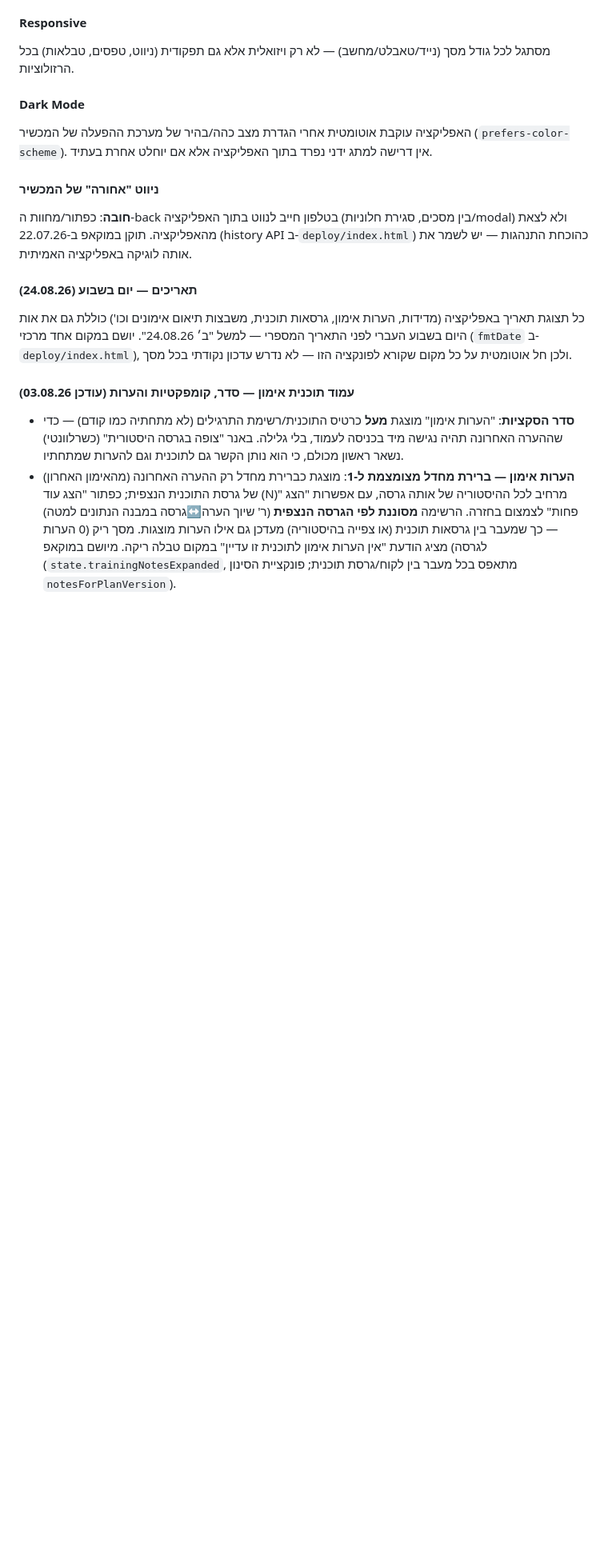
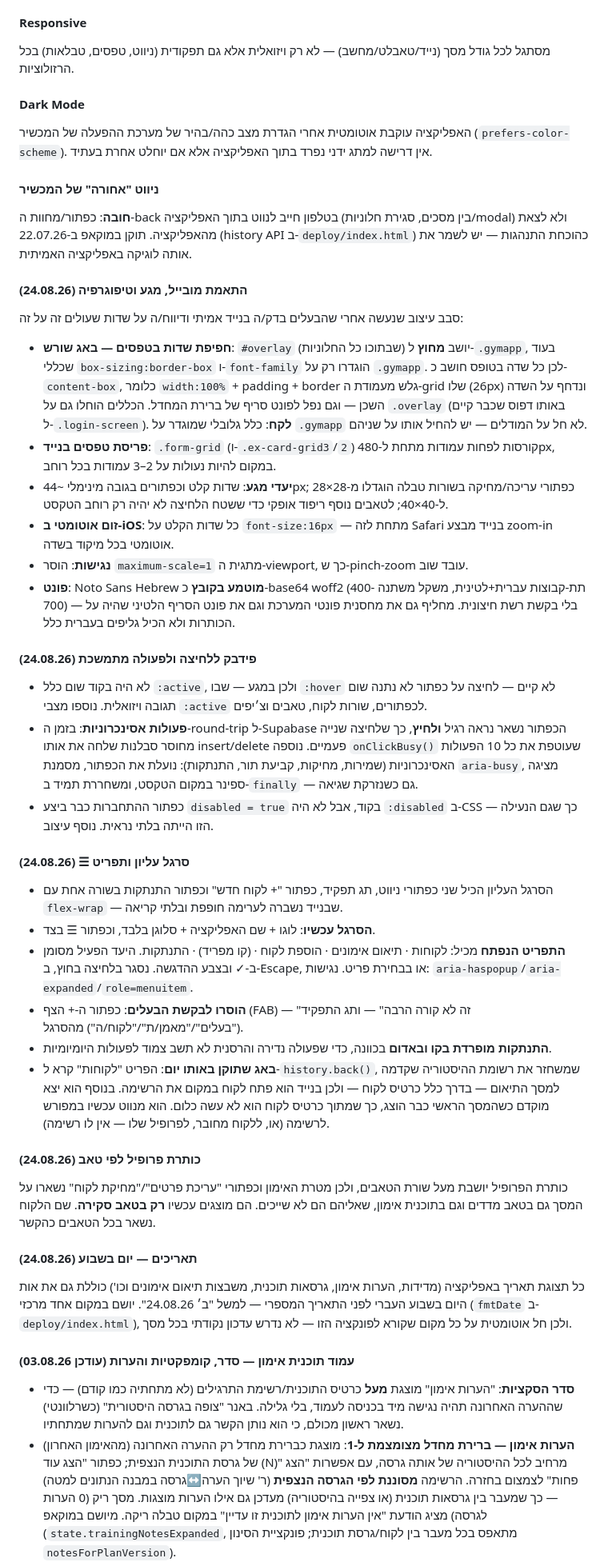
Before and after one commit to hiladar/gym-club, a Markdown page: PROJECT.md, the part around one of its changes. Shown at 80% size. GitHub-like rendering; blank space fills up the shorter version.

Commit message:
Document the 24.08.26 mobile/design round in PROJECT.md
The design work landed in deploy/index.html without reaching the planning
doc, and one line still described a FAB that no longer exists.

Adds four UX sections: the mobile/touch/typography pass (including the
#overlay box-sizing root cause and the lesson that rules scoped to
.gymapp miss the modals), press and in-flight feedback, the ☰ menu that
replaced the top-bar button row, and the tab-scoped profile header. Also
corrects the mockup section, which still listed the removed FAB.

README.md needed no change — it already describes the Supabase wiring,
git-based deploys and the push-on-request agreement.

Co-Authored-By: Claude Opus 5 <noreply@anthropic.com>

```diff
--- a/PROJECT.md
+++ b/PROJECT.md
@@ -51,6 +51,31 @@
 
 #### ניווט "אחורה" של המכשיר
 **חובה**: כפתור/מחוות ה-back בטלפון חייב לנווט בתוך האפליקציה (בין מסכים, סגירת חלוניות/modal) ולא לצאת מהאפליקציה. תוקן במוקאפ ב-22.07.26 (history API ב-`deploy/index.html`) כהוכחת התנהגות — יש לשמר את אותה לוגיקה באפליקציה האמיתית.
+
+#### התאמת מובייל, מגע וטיפוגרפיה (24.08.26)
+סבב עיצוב שנעשה אחרי שהבעלים בדק/ה בנייד אמיתי ודיווח/ה על שדות שעולים זה על זה:
+- **חפיפת שדות בטפסים — באג שורש**: `#overlay` (שבתוכו כל החלוניות) יושב **מחוץ** ל-`.gymapp`, בעוד שכללי `box-sizing:border-box` ו-`font-family` הוגדרו רק על `.gymapp`. לכן כל שדה בטופס חושב כ-`content-box`, כלומר `width:100%` + padding + border גלש מעמודת ה-grid שלו (26px) ונדחף על השדה השכן — וגם נפל לפונט סריף של ברירת המחדל. הכללים הוחלו גם על `.overlay` (באותו דפוס שכבר קיים ל-`.login-screen`). **לקח**: כלל גלובלי שמוגדר על `.gymapp` לא חל על המודלים — יש להחיל אותו על שניהם.
+- **פריסת טפסים בנייד**: `.form-grid` (ו-`.ex-card-grid3`/`2`) קורסות לפחות עמודות מתחת ל-480px, במקום להיות נעולות על 2–3 עמודות בכל רוחב.
+- **יעדי מגע**: שדות קלט וכפתורים בגובה מינימלי ~44px; כפתורי עריכה/מחיקה בשורות טבלה הוגדלו מ-28×28 ל-40×40; לטאבים נוסף ריפוד אופקי כדי ששטח הלחיצה לא יהיה רק רוחב הטקסט.
+- **זום אוטומטי ב-iOS**: כל שדות הקלט על `font-size:16px` — מתחת לזה Safari בנייד מבצע zoom-in אוטומטי בכל מיקוד בשדה.
+- **נגישות**: הוסר `maximum-scale=1` מתגית ה-viewport, כך ש-pinch-zoom עובד שוב.
+- **פונט**: Noto Sans Hebrew **מוטמע בקובץ** כ-base64 woff2 (תת-קבוצות עברית+לטינית, משקל משתנה 400-700) — בלי בקשת רשת חיצונית. מחליף גם את מחסנית פונטי המערכת וגם את פונט הסריף הלטיני שהיה על הכותרות ולא הכיל גליפים בעברית כלל.
+
+#### פידבק ללחיצה ולפעולה מתמשכת (24.08.26)
+- לא היה בקוד שום כלל `:active`, ולכן במגע — שבו `:hover` לא קיים — לחיצה על כפתור לא נתנה שום תגובה ויזואלית. נוספו מצבי `:active` לכפתורים, שורות לקוח, טאבים וצ׳יפים.
+- **פעולות אסינכרוניות**: בזמן ה-round-trip ל-Supabase הכפתור נשאר נראה רגיל **ולחיץ**, כך שלחיצה שנייה מחוסר סבלנות שלחה את אותו insert/delete פעמיים. נוספה `onClickBusy()` שעוטפת את כל 10 הפעולות האסינכרוניות (שמירות, מחיקות, קביעת תור, התנתקות): נועלת את הכפתור, מסמנת `aria-busy`, מציגה ספינר במקום הטקסט, ומשחררת תמיד ב-`finally` — גם כשנזרקת שגיאה.
+- כפתור ההתחברות כבר ביצע `disabled = true` בקוד, אבל לא היה `:disabled` ב-CSS — כך שגם הנעילה הזו הייתה בלתי נראית. נוסף עיצוב.
+
+#### סרגל עליון ותפריט ☰ (24.08.26)
+- הסרגל העליון הכיל שני כפתורי ניווט, תג תפקיד, כפתור "+ לקוח חדש" וכפתור התנתקות בשורה אחת עם `flex-wrap` — שבנייד נשברה לערימה חופפת ובלתי קריאה.
+- **הסרגל עכשיו**: לוגו + שם האפליקציה + סלוגן בלבד, וכפתור ☰ בצד.
+- **התפריט הנפתח** מכיל: לקוחות · תיאום אימונים · הוספת לקוח · (קו מפריד) · התנתקות. היעד הפעיל מסומן ב-✓ ובצבע ההדגשה. נסגר בלחיצה בחוץ, ב-Escape, או בבחירת פריט. נגישות: `aria-haspopup`/`aria-expanded`/`role=menuitem`.
+- **הוסרו לבקשת הבעלים**: כפתור ה-+ הצף (FAB) — "זה לא קורה הרבה" — ותג התפקיד ("בעלים"/"מאמן/ת"/"לקוח/ה") מהסרגל.
+- **התנתקות מופרדת בקו ובאדום** בכוונה, כדי שפעולה נדירה והרסנית לא תשב צמוד לפעולות היומיומיות.
+- **באג שתוקן באותו יום**: הפריט "לקוחות" קרא ל-`history.back()`, שמשחזר את רשומת ההיסטוריה שקדמה למסך התיאום — בדרך כלל כרטיס לקוח — ולכן בנייד הוא פתח לקוח במקום את הרשימה. בנוסף הוא יצא מוקדם כשהמסך הראשי כבר הוצג, כך שמתוך כרטיס לקוח הוא לא עשה כלום. הוא מנווט עכשיו במפורש לרשימה (או, ללקוח מחובר, לפרופיל שלו — אין לו רשימה).
+
+#### כותרת פרופיל לפי טאב (24.08.26)
+כותרת הפרופיל יושבת מעל שורת הטאבים, ולכן מטרת האימון וכפתורי "עריכת פרטים"/"מחיקת לקוח" נשארו על המסך גם בטאב מדדים וגם בתוכנית אימון, שאליהם הם לא שייכים. הם מוצגים עכשיו **רק בטאב סקירה**. שם הלקוח נשאר בכל הטאבים כהקשר.
 
 #### תאריכים — יום בשבוע (24.08.26)
 כל תצוגת תאריך באפליקציה (מדידות, הערות אימון, גרסאות תוכנית, משבצות תיאום אימונים וכו') כוללת גם את אות היום בשבוע העברי לפני התאריך המספרי — למשל "ב׳ 24.08.26". יושם במקום אחד מרכזי (`fmtDate` ב-`deploy/index.html`), ולכן חל אוטומטית על כל מקום שקורא לפונקציה הזו — לא נדרש עדכון נקודתי בכל מסך.
```
Also changed, not shown: other parts of PROJECT.md (+1 -1 lines).
